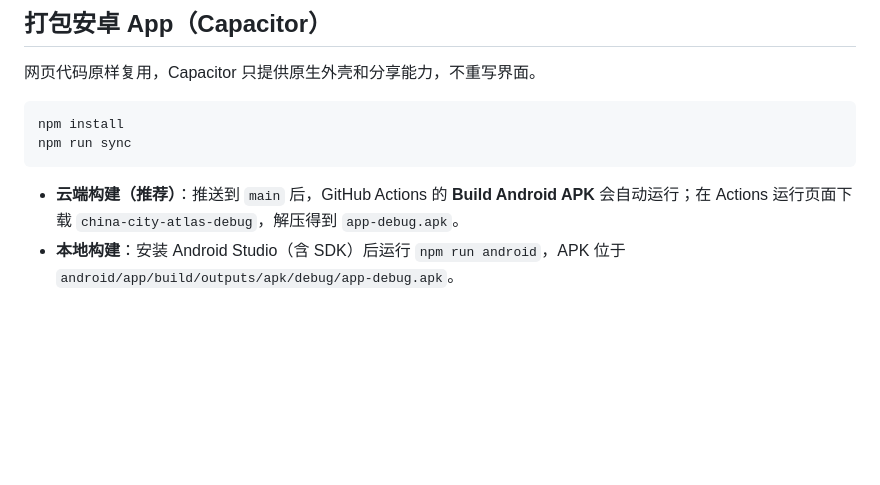
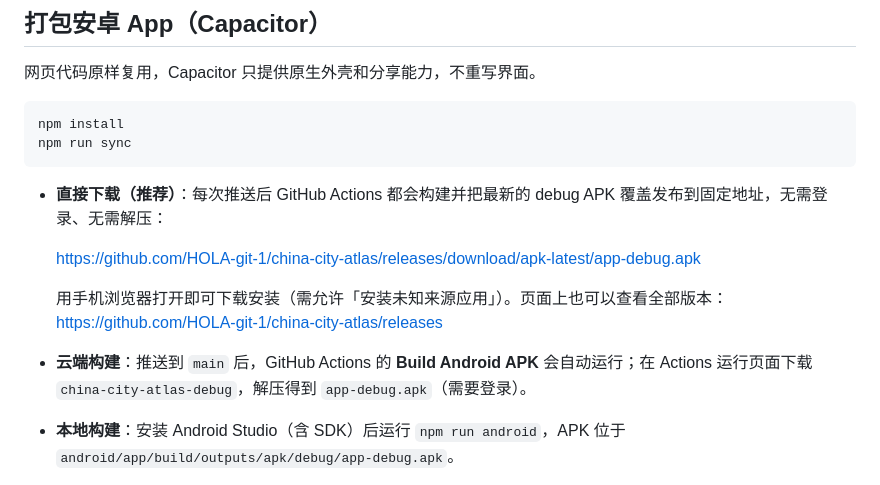
Before and after one commit to HOLA-git-1/china-city-atlas, a Markdown page: README.md, the part around the change. GitHub-like rendering; blank space fills up the shorter version.

Commit message:
Document the no-login APK download link

````diff
--- a/README.md
+++ b/README.md
@@ -99,7 +99,12 @@ npm install
 npm run sync
 ```
 
-- **云端构建（推荐）**：推送到 `main` 后，GitHub Actions 的 **Build Android APK** 会自动运行；在 Actions 运行页面下载 `china-city-atlas-debug`，解压得到 `app-debug.apk`。
+- **直接下载（推荐）**：每次推送后 GitHub Actions 都会构建并把最新的 debug APK 覆盖发布到固定地址，无需登录、无需解压：
+
+  <https://github.com/HOLA-git-1/china-city-atlas/releases/download/apk-latest/app-debug.apk>
+
+  用手机浏览器打开即可下载安装（需允许「安装未知来源应用」）。页面上也可以查看全部版本：<https://github.com/HOLA-git-1/china-city-atlas/releases>
+- **云端构建**：推送到 `main` 后，GitHub Actions 的 **Build Android APK** 会自动运行；在 Actions 运行页面下载 `china-city-atlas-debug`，解压得到 `app-debug.apk`（需要登录）。
 - **本地构建**：安装 Android Studio（含 SDK）后运行 `npm run android`，APK 位于 `android/app/build/outputs/apk/debug/app-debug.apk`。
 
 debug APK 使用调试签名，可直接安装到手机，适合自用和内测。App 内所有页面与数据都是本地文件，断网可用；分享按钮会调起系统分享面板，网页端则使用 Web Share 或直接下载图片。
````
